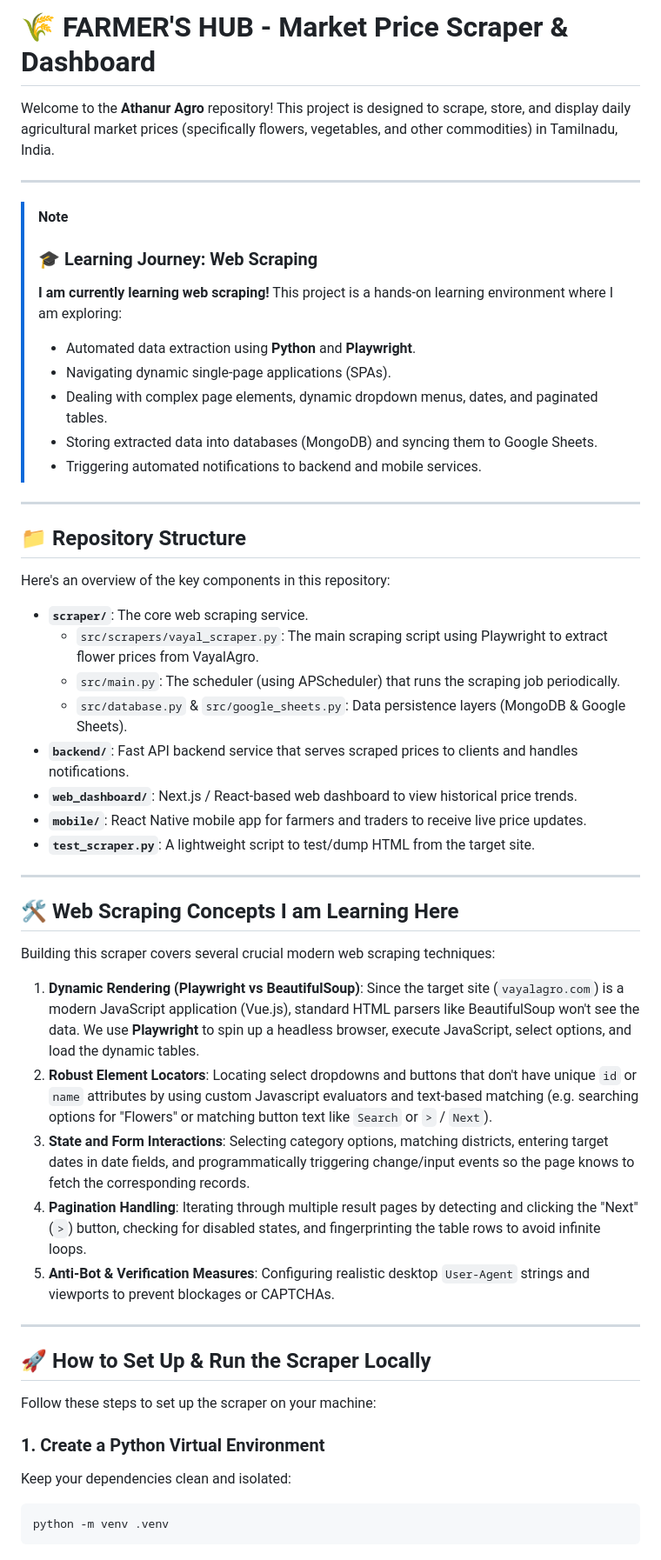
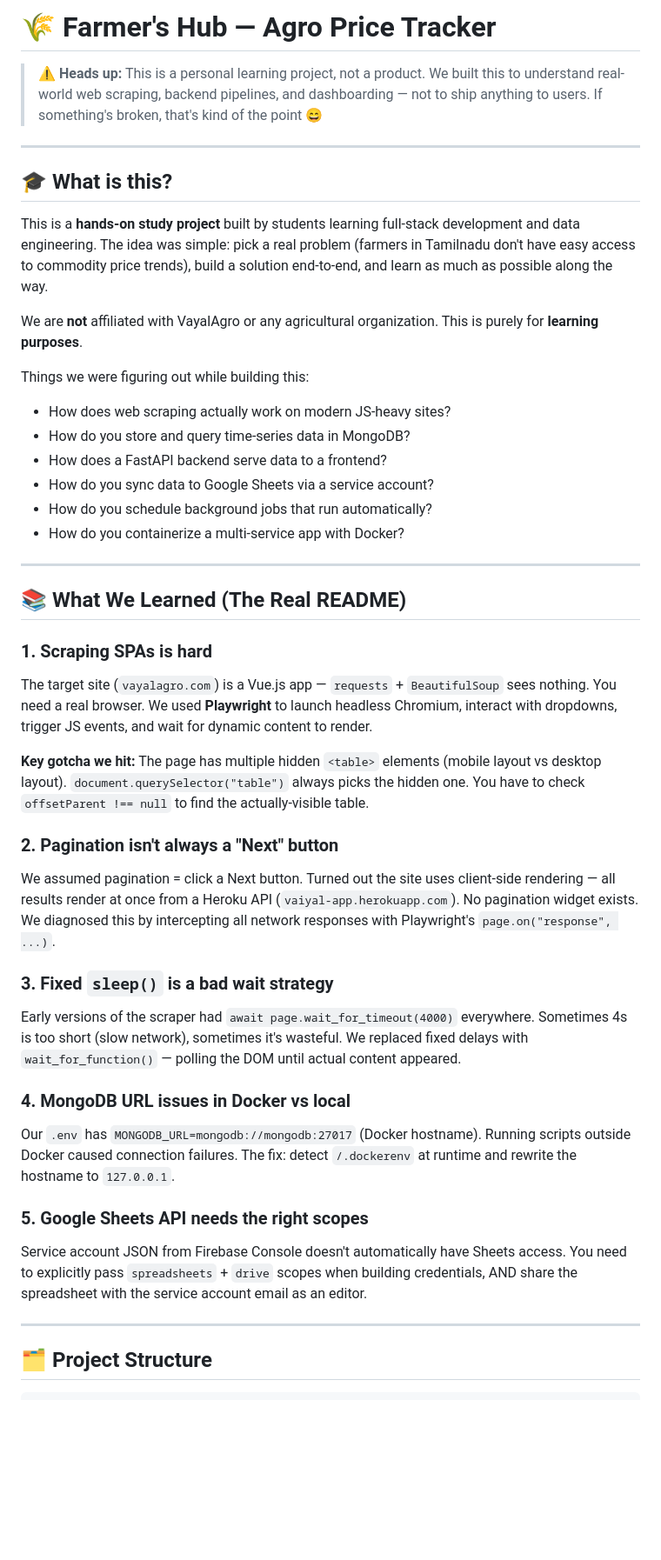
Before and after one commit to ranjithkannan06/Agro-scraping, a Markdown page: README.md, the part around one of its changes. Shown at 87% size. Drawn GitHub-style; blank space fills up the shorter version.

Commit message:
Update project documentation

````diff
--- a/README.md
+++ b/README.md
@@ -1,58 +1,47 @@
-# 🌾 FARMER'S HUB - Market Price Scraper & Dashboard
+# 🌾 Farmer's Hub — Agro Price Tracker
 
-Welcome to the **Athanur Agro** repository! This project is designed to scrape, store, and display daily agricultural market prices (specifically flowers, vegetables, and other commodities) in Tamilnadu, India.
+> **⚠️ Heads up:** This is a personal learning project, not a product. We built this to understand real-world web scraping, backend pipelines, and dashboarding — not to ship anything to users. If something's broken, that's kind of the point 😄
 
 ---
 
-> [!NOTE]
-> ### 🎓 Learning Journey: Web Scraping
-> **I am currently learning web scraping!** This project is a hands-on learning environment where I am exploring:
-> - Automated data extraction using **Python** and **Playwright**.
-> - Navigating dynamic single-page applications (SPAs).
-> - Dealing with complex page elements, dynamic dropdown menus, dates, and paginated tables.
-> - Storing extracted data into databases (MongoDB) and syncing them to Google Sheets.
-> - Triggering automated notifications to backend and mobile services.
+## 🎓 What is this?
+
+This is a **hands-on study project** built by students learning full-stack development and data engineering. The idea was simple: pick a real problem (farmers in Tamilnadu don't have easy access to commodity price trends), build a solution end-to-end, and learn as much as possible along the way.
+
+We are **not** affiliated with VayalAgro or any agricultural organization. This is purely for **learning purposes**.
+
+Things we were figuring out while building this:
+
+- How does web scraping actually work on modern JS-heavy sites?
+- How do you store and query time-series data in MongoDB?
+- How does a FastAPI backend serve data to a frontend?
+- How do you sync data to Google Sheets via a service account?
+- How do you schedule background jobs that run automatically?
+- How do you containerize a multi-service app with Docker?
 
 ---
 
-## 📁 Repository Structure
+## 📚 What We Learned (The Real README)
 
-Here's an overview of the key components in this repository:
+### 1. Scraping SPAs is hard
+The target site (`vayalagro.com`) is a Vue.js app — `requests` + `BeautifulSoup` sees nothing. You need a real browser. We used **Playwright** to launch headless Chromium, interact with dropdowns, trigger JS events, and wait for dynamic content to render.
 
-*   **`scraper/`**: The core web scraping service.
-    *   `src/scrapers/vayal_scraper.py`: The main scraping script using Playwright to extract flower prices from VayalAgro.
-    *   `src/main.py`: The scheduler (using APScheduler) that runs the scraping job periodically.
-    *   `src/database.py` & `src/google_sheets.py`: Data persistence layers (MongoDB & Google Sheets).
-*   **`backend/`**: Fast API backend service that serves scraped prices to clients and handles notifications.
-*   **`web_dashboard/`**: Next.js / React-based web dashboard to view historical price trends.
-*   **`mobile/`**: React Native mobile app for farmers and traders to receive live price updates.
-*   **`test_scraper.py`**: A lightweight script to test/dump HTML from the target site.
+**Key gotcha we hit:** The page has multiple hidden `<table>` elements (mobile layout vs desktop layout). `document.querySelector("table")` always picks the hidden one. You have to check `offsetParent !== null` to find the actually-visible table.
+
+### 2. Pagination isn't always a "Next" button
+We assumed pagination = click a Next button. Turned out the site uses client-side rendering — all results render at once from a Heroku API (`vaiyal-app.herokuapp.com`). No pagination widget exists. We diagnosed this by intercepting all network responses with Playwright's `page.on("response", ...)`.
+
+### 3. Fixed `sleep()` is a bad wait strategy
+Early versions of the scraper had `await page.wait_for_timeout(4000)` everywhere. Sometimes 4s is too short (slow network), sometimes it's wasteful. We replaced fixed delays with `wait_for_function()` — polling the DOM until actual content appeared.
+
+### 4. MongoDB URL issues in Docker vs local
+Our `.env` has `MONGODB_URL=mongodb://mongodb:27017` (Docker hostname). Running scripts outside Docker caused connection failures. The fix: detect `/.dockerenv` at runtime and rewrite the hostname to `127.0.0.1`.
+
+### 5. Google Sheets API needs the right scopes
+Service account JSON from Firebase Console doesn't automatically have Sheets access. You need to explicitly pass `spreadsheets` + `drive` scopes when building credentials, AND share the spreadsheet with the service account email as an editor.
 
 ---
 
-## 🛠️ Web Scraping Concepts I am Learning Here
+## 🗂️ Project Structure
 
-Building this scraper covers several crucial modern web scraping techniques:
-
-1.  **Dynamic Rendering (Playwright vs BeautifulSoup)**:
-    Since the target site (`vayalagro.com`) is a modern JavaScript application (Vue.js), standard HTML parsers like BeautifulSoup won't see the data. We use **Playwright** to spin up a headless browser, execute JavaScript, select options, and load the dynamic tables.
-2.  **Robust Element Locators**:
-    Locating select dropdowns and buttons that don't have unique `id` or `name` attributes by using custom Javascript evaluators and text-based matching (e.g. searching options for "Flowers" or matching button text like `Search` or `>` / `Next`).
-3.  **State and Form Interactions**:
-    Selecting category options, matching districts, entering target dates in date fields, and programmatically triggering change/input events so the page knows to fetch the corresponding records.
-4.  **Pagination Handling**:
-    Iterating through multiple result pages by detecting and clicking the "Next" (`>`) button, checking for disabled states, and fingerprinting the table rows to avoid infinite loops.
-5.  **Anti-Bot & Verification Measures**:
-    Configuring realistic desktop `User-Agent` strings and viewports to prevent blockages or CAPTCHAs.
-
----
-
-## 🚀 How to Set Up & Run the Scraper Locally
-
-Follow these steps to set up the scraper on your machine:
-
-### 1. Create a Python Virtual Environment
-Keep your dependencies clean and isolated:
-```bash
-python -m venv .venv
 ```
````
Also changed, not shown: other parts of README.md (+96 -37 lines).
